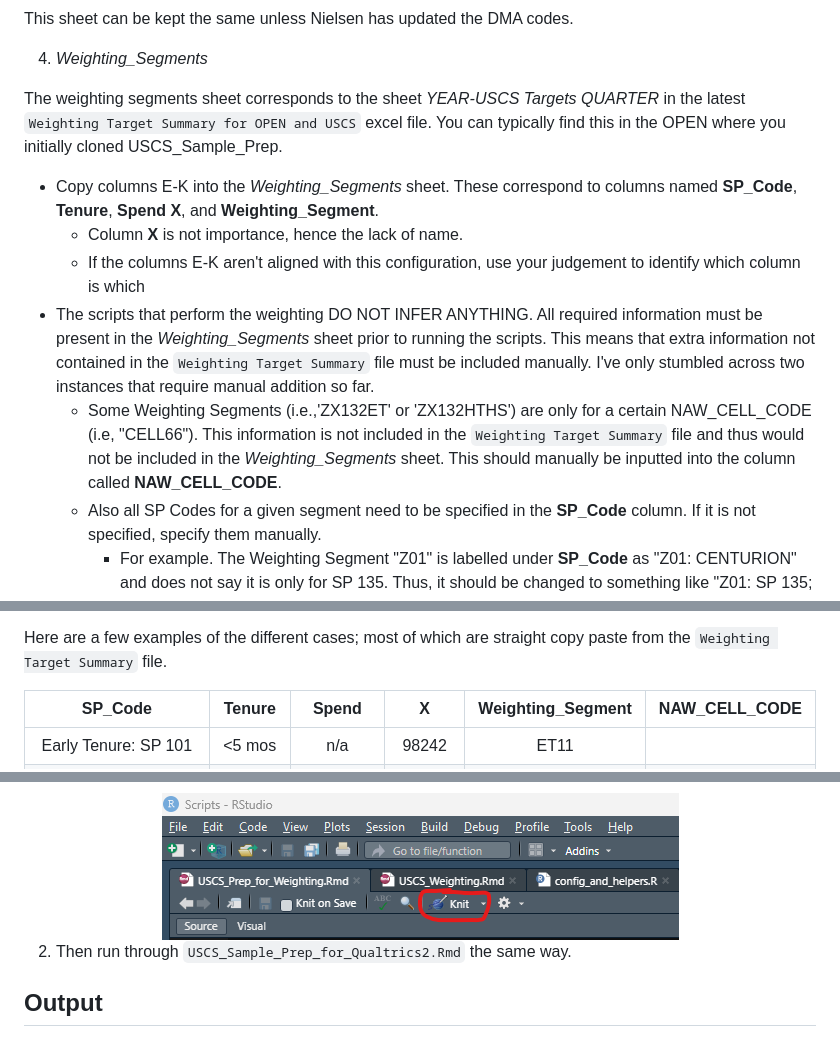
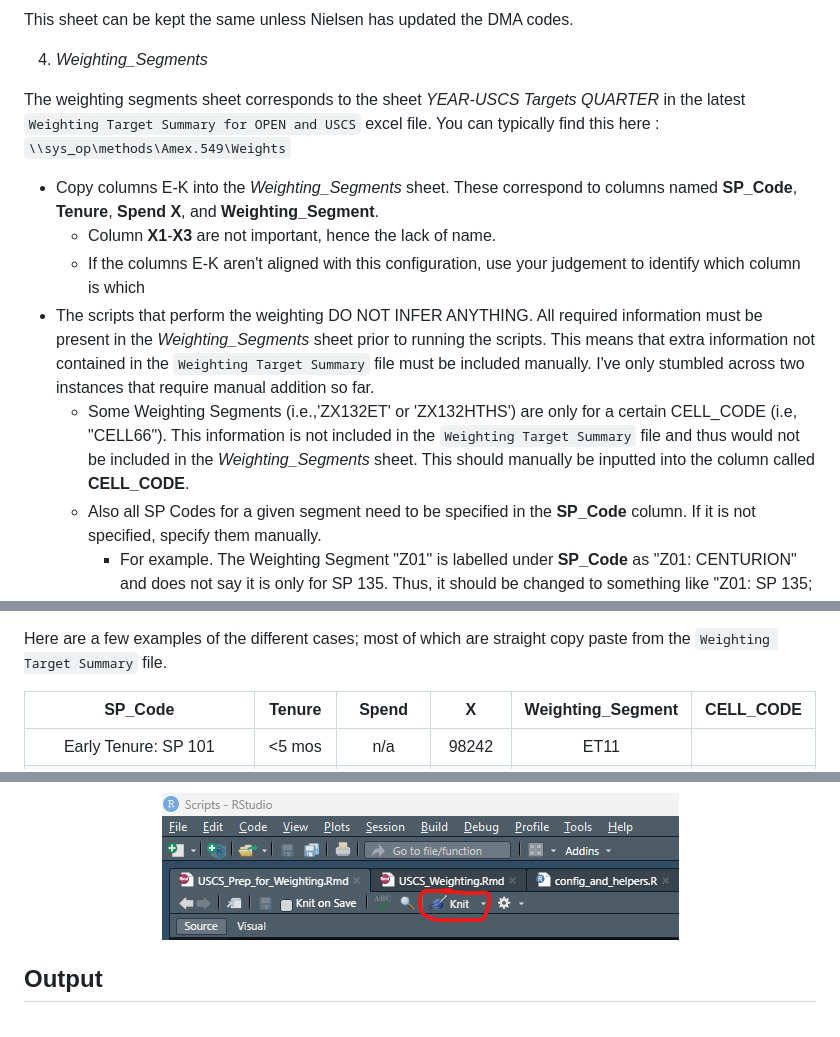
Before and after one commit to naxionthinking/USCS-Sample-Prep, a Markdown page: ReadMe.md, 3 parts joined by grey strips. Drawn GitHub-style.

```diff
--- a/ReadMe.md
+++ b/ReadMe.md
@@ -193,13 +121,13 @@ This sheet can be kept the same unless Nielsen has updated the DMA codes.
 
 4.  *Weighting_Segments*
 
-The weighting segments sheet corresponds to the sheet *YEAR-USCS Targets QUARTER* in the latest `Weighting Target Summary for OPEN and USCS` excel file. You can typically find this in the OPEN where you initially cloned USCS_Sample_Prep.
+The weighting segments sheet corresponds to the sheet *YEAR-USCS Targets QUARTER* in the latest `Weighting Target Summary for OPEN and USCS` excel file. You can typically find this here : `\\sys_op\methods\Amex.549\Weights`
 
 -   Copy columns E-K into the *Weighting_Segments* sheet. These correspond to columns named **SP_Code**, **Tenure**, **Spend** **X**, and **Weighting_Segment**.
-    -   Column **X** is not importance, hence the lack of name.
+    -   Column **X1**-**X3** are not important, hence the lack of name.
     -   If the columns E-K aren't aligned with this configuration, use your judgement to identify which column is which
 -   The scripts that perform the weighting DO NOT INFER ANYTHING. All required information must be present in the *Weighting_Segments* sheet prior to running the scripts. This means that extra information not contained in the `Weighting Target Summary` file must be included manually. I've only stumbled across two instances that require manual addition so far.
-    -   Some Weighting Segments (i.e.,'ZX132ET' or 'ZX132HTHS') are only for a certain NAW_CELL_CODE (i.e, "CELL66"). This information is not included in the `Weighting Target Summary` file and thus would not be included in the *Weighting_Segments* sheet. This should manually be inputted into the column called **NAW_CELL_CODE**.
+    -   Some Weighting Segments (i.e.,'ZX132ET' or 'ZX132HTHS') are only for a certain CELL_CODE (i.e, "CELL66"). This information is not included in the `Weighting Target Summary` file and thus would not be included in the *Weighting_Segments* sheet. This should manually be inputted into the column called **CELL_CODE**.
     -   Also all SP Codes for a given segment need to be specified in the **SP_Code** column. If it is not specified, specify them manually.
         -   For example. The Weighting Segment "Z01" is labelled under **SP_Code** as "Z01: CENTURION" and does not say it is only for SP 135. Thus, it should be changed to something like "Z01: SP 135; CENTURION". Multiple SP Codes can be specified for the same segment too. The script will extract all 3 digit numbers and treat them as SP Codes
 
@@ -213,7 +141,7 @@ Here are a few examples of the different cases; most of which are straight copy
 
 <center>
 
-|                         SP_Code                          | Tenure  |   Spend   |   X    | Weighting_Segment | NAW_CELL_CODE |
+|                         SP_Code                          | Tenure  |   Spend   |   X    | Weighting_Segment | CELL_CODE     |
 |:-----------------------:|:--------:|:--------:|:--------:|:--------:|:--------:|
 |                   Early Tenure: SP 101                   | \<5 mos |    n/a    | 98242  |       ET11        |               |
 | Early Tenure (Other Prop Lend) = 111, 112, 114, 115, 118 | \<5 mos |    n/a    |   20   |       ET35        |               |
@@ -261,8 +170,6 @@ Find these by clicking on the tab right above the Console that probably says `\#
     -   Once you've made it through the entire script without worrying warnings (i.e., all problems have been identified and remedied or noted), then you will knit it to an html document. Click on the arrow next to Knit and select "Knit to HTML". This will run the entire script in the background and generate the output as an HTML. If there were any errors or warnings in the code that prevent it from fully running, then the output will not be generated. So those need to be dealt with first.
 
 <center><img src="./Readme_Icons/Knit.png"/></center>
-
-2.  Then run through `USCS_Sample_Prep_for_Qualtrics2.Rmd` the same way.
 
 ## Output
 
```
Also changed, not shown: other parts of ReadMe.md (+25 -116 lines).
